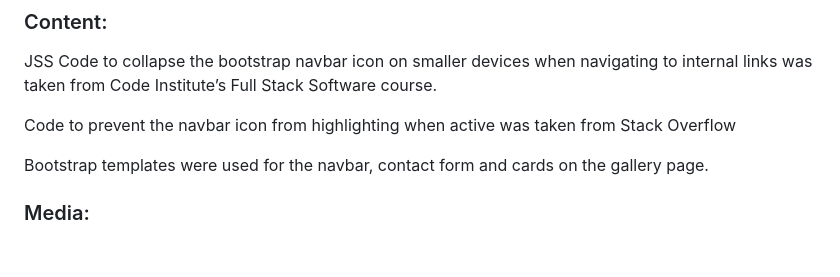
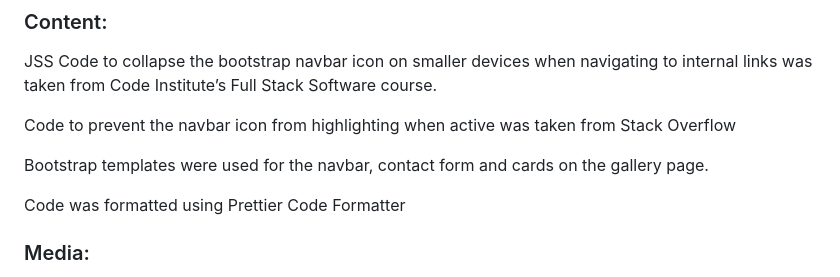
Before and after one commit to Rob-C-89/lorna-rose-artist, a Markdown page: README.md, the part around the change. Drawn GitHub-style; blank space fills up the shorter version.

```diff
--- a/README.md
+++ b/README.md
@@ -250,6 +250,8 @@ Code to prevent the navbar icon from highlighting when active was taken from Sta
 
 Bootstrap templates were used for the navbar, contact form and cards on the gallery page.
 
+Code was formatted using Prettier Code Formatter
+
 
 ### Media:
 
```
